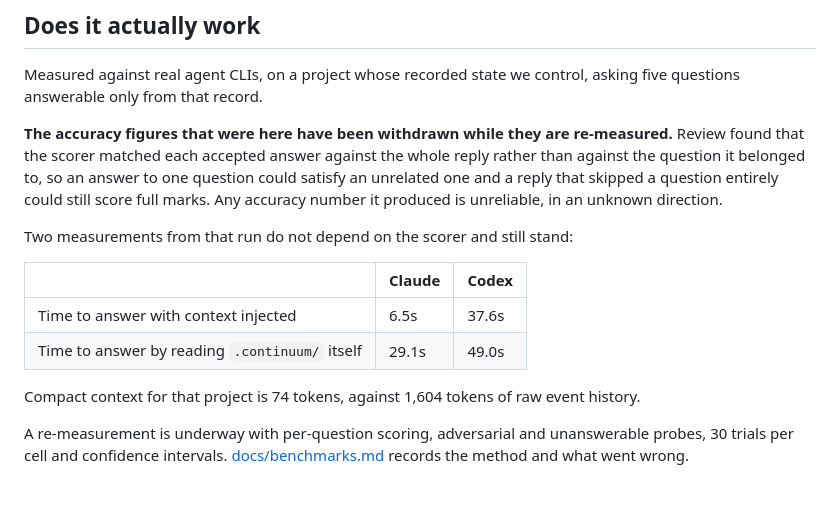
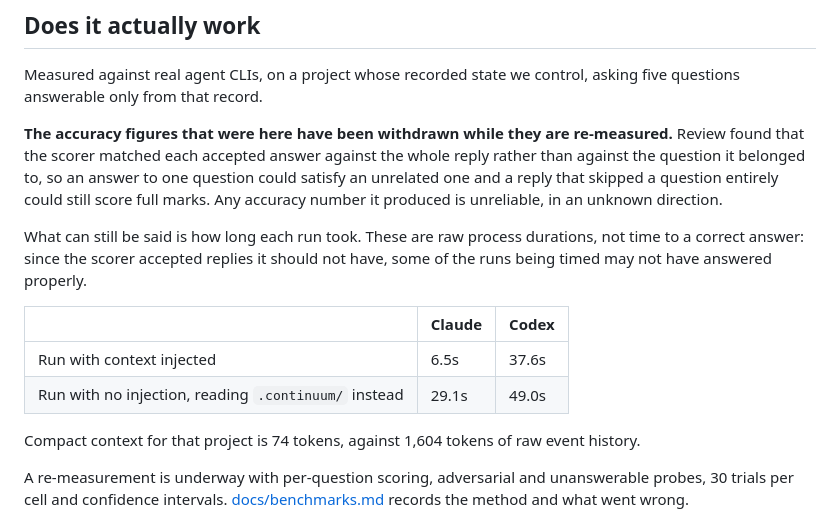
Before and after one commit to 00PrabalK00/Continuum, a Markdown page: README.md, the part around the change. Rendered like a GitHub page; blank space fills up the shorter version.

```diff
--- a/README.md
+++ b/README.md
@@ -137,12 +137,14 @@ one question could satisfy an unrelated one and a reply that skipped a question
 entirely could still score full marks. Any accuracy number it produced is
 unreliable, in an unknown direction.
 
-Two measurements from that run do not depend on the scorer and still stand:
+What can still be said is how long each run took. These are raw process
+durations, not time to a correct answer: since the scorer accepted replies it
+should not have, some of the runs being timed may not have answered properly.
 
 | | Claude | Codex |
 | --- | --- | --- |
-| Time to answer with context injected | 6.5s | 37.6s |
-| Time to answer by reading `.continuum/` itself | 29.1s | 49.0s |
+| Run with context injected | 6.5s | 37.6s |
+| Run with no injection, reading `.continuum/` instead | 29.1s | 49.0s |
 
 Compact context for that project is 74 tokens, against 1,604 tokens of raw
 event history.
```
Also changed, not shown: docs/benchmarks.md (+9 -4 lines).
